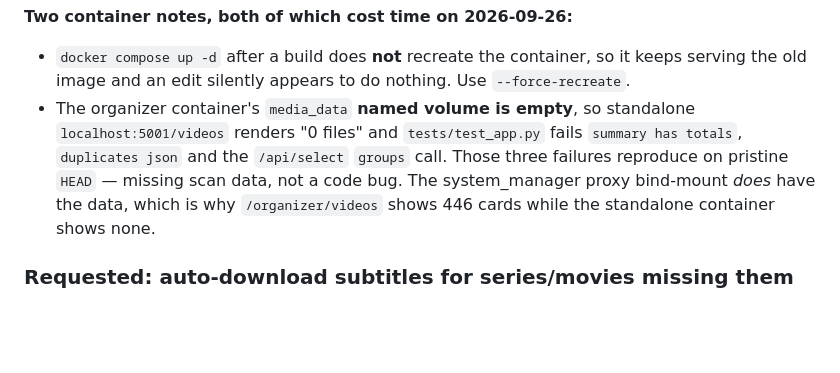
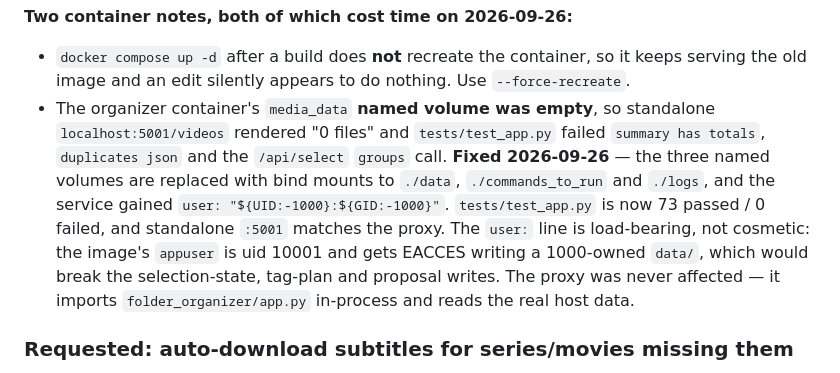
Before and after one commit to greatkourosh/system_manager, a Markdown page: docs/CONTINUATION.md, the part around the change. Rendered like a GitHub page; blank space fills up the shorter version.

Commit message:
docs: record the organizer data-mount fix
The three empty named volumes are replaced with bind mounts plus a host-uid
user line, so the standalone organizer now serves the real data and
tests/test_app.py goes from 3 failures to 73 passed / 0 failed. Notes that the
user: line is load-bearing rather than cosmetic, since uid 10001 gets EACCES
writing a 1000-owned data/, and that the proxy path was never affected.

Co-Authored-By: Claude Sonnet 4.6 <noreply@anthropic.com>

```diff
--- a/docs/CONTINUATION.md
+++ b/docs/CONTINUATION.md
@@ -467,13 +467,17 @@ running server).
 - `docker compose up -d` after a build does **not** recreate the container, so
   it keeps serving the old image and an edit silently appears to do nothing.
   Use `--force-recreate`.
-- The organizer container's `media_data` **named volume is empty**, so
-  standalone `localhost:5001/videos` renders "0 files" and
-  `tests/test_app.py` fails `summary has totals`, `duplicates json` and the
-  `/api/select` `groups` call. Those three failures reproduce on pristine `HEAD`
-  — missing scan data, not a code bug. The system_manager proxy bind-mount
-  *does* have the data, which is why `/organizer/videos` shows 446 cards while
-  the standalone container shows none.
+- The organizer container's `media_data` **named volume was empty**, so
+  standalone `localhost:5001/videos` rendered "0 files" and `tests/test_app.py`
+  failed `summary has totals`, `duplicates json` and the `/api/select` `groups`
+  call. **Fixed 2026-09-26** — the three named volumes are replaced with bind
+  mounts to `./data`, `./commands_to_run` and `./logs`, and the service gained
+  `user: "${UID:-1000}:${GID:-1000}"`. `tests/test_app.py` is now 73 passed /
+  0 failed, and standalone `:5001` matches the proxy. The `user:` line is
+  load-bearing, not cosmetic: the image's `appuser` is uid 10001 and gets
+  EACCES writing a 1000-owned `data/`, which would break the
+  selection-state, tag-plan and proposal writes. The proxy was never affected —
+  it imports `folder_organizer/app.py` in-process and reads the real host data.
 
 ### Requested: auto-download subtitles for series/movies missing them
 
```
